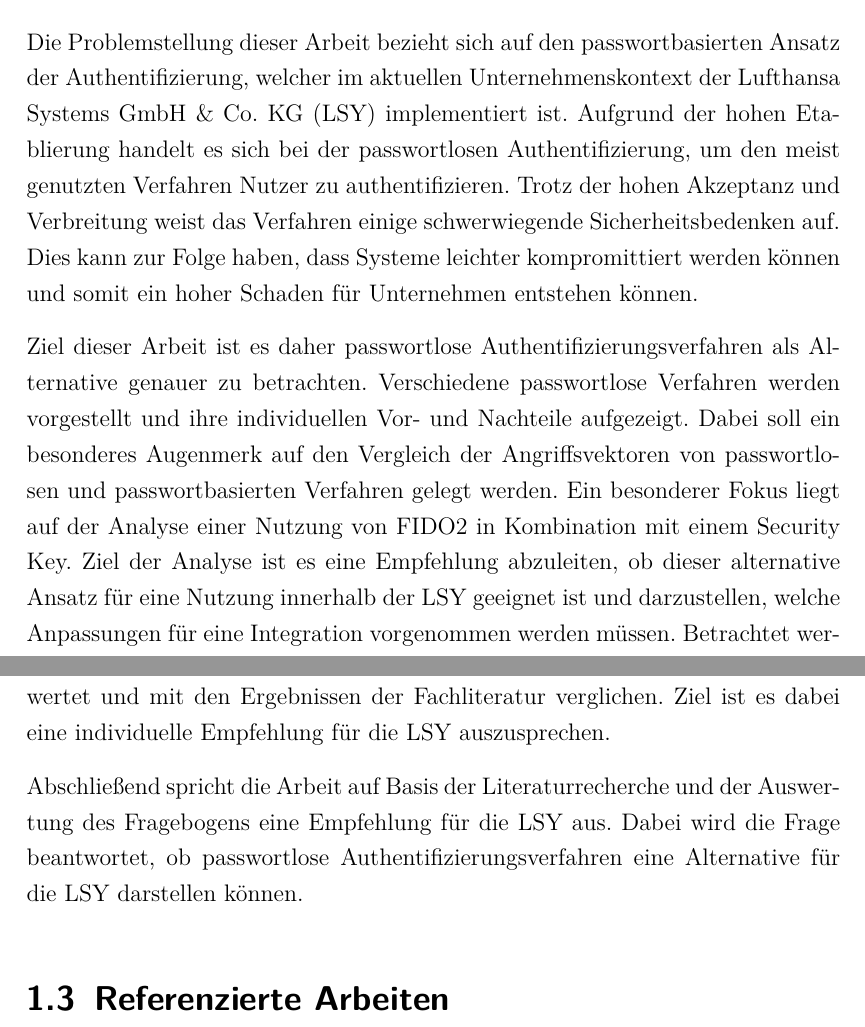
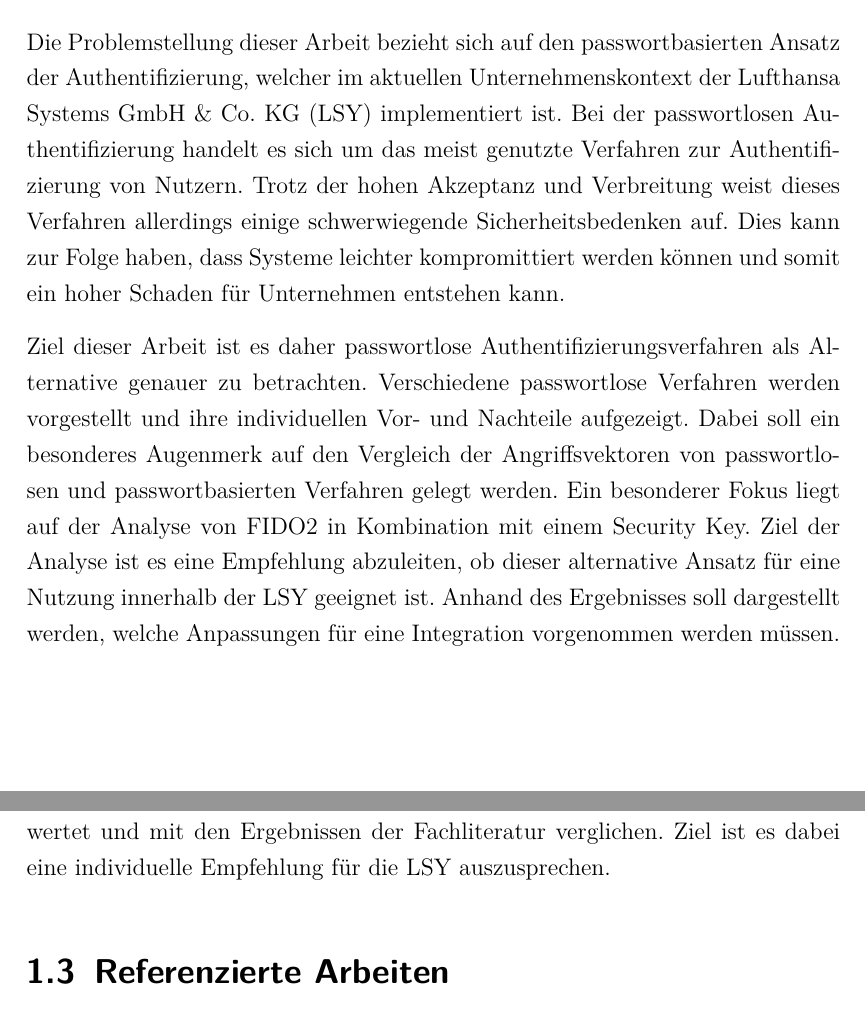
Before and after one commit to tsipiluka/bachelor, a LaTeX thesis (latex/master.tex, which reads latex/content/c2.tex): two parts of pages 10 and 12 of 80, joined at a grey line, cut so that both start at the same text. Compiled offline with pdfLaTeX.

Commit message:
update c2

```diff
--- a/latex/content/c2.tex
+++ b/latex/content/c2.tex
@@ -4,8 +4,8 @@
 Diese Arbeit beschäftigt sich mit passwortlosen Authentifizierungsverfahren. Im Folgenden werden zunächst die Problemstellung und das Ziel der Arbeit definiert. Anschließend wird der Aufbau der Arbeit beschrieben und auf verwandte Arbeiten eingegangen:
 
 \section{Problemstellung \& Ziel der Arbeit} \label{target}
-Die Problemstellung dieser Arbeit bezieht sich auf den passwortbasierten Ansatz der Authentifizierung, welcher im aktuellen Unternehmenskontext der \ac{LSY} implementiert ist. Aufgrund der hohen Etablierung handelt es sich bei der passwortlosen Authentifizierung, um den meist genutzten Verfahren Nutzer zu authentifizieren. Trotz der hohen Akzeptanz und Verbreitung weist das Verfahren einige schwerwiegende Sicherheitsbedenken auf. Dies kann zur Folge haben, dass Systeme leichter kompromittiert werden können und somit ein hoher Schaden für Unternehmen entstehen können.
+Die Problemstellung dieser Arbeit bezieht sich auf den passwortbasierten Ansatz der Authentifizierung, welcher im aktuellen Unternehmenskontext der \ac{LSY} implementiert ist. Bei der passwortlosen Authentifizierung handelt es sich um das meist genutzte Verfahren zur Authentifizierung von Nutzern. Trotz der hohen Akzeptanz und Verbreitung weist dieses Verfahren allerdings einige schwerwiegende Sicherheitsbedenken auf. Dies kann zur Folge haben, dass Systeme leichter kompromittiert werden können und somit ein hoher Schaden für Unternehmen entstehen kann.
 
-Ziel dieser Arbeit ist es daher passwortlose Authentifizierungsverfahren als Alternative genauer zu betrachten. Verschiedene passwortlose Verfahren werden vorgestellt und ihre individuellen Vor- und Nachteile aufgezeigt. Dabei soll ein besonderes Augenmerk auf den Vergleich der Angriffsvektoren von passwortlosen und passwortbasierten Verfahren gelegt werden. Ein besonderer Fokus liegt auf der Analyse einer Nutzung von \ac{FIDO}2 in Kombination mit einem Security Key. Ziel der Analyse ist es eine Empfehlung abzuleiten, ob dieser alternative Ansatz für eine Nutzung innerhalb der \ac{LSY} geeignet ist und darzustellen, welche Anpassungen für eine Integration vorgenommen werden müssen. Betrachtet werden insbesondere die Aspekte der Sicherheit und der Benutzerfreundlichkeit. Ein weiterer Aspekt, welcher betrachtet wird ist die Frage, ob passwortlose Ansätze Passwörter ersetzen können oder lediglich ergänzen.
+Ziel dieser Arbeit ist es daher passwortlose Authentifizierungsverfahren als Alternative genauer zu betrachten. Verschiedene passwortlose Verfahren werden vorgestellt und ihre individuellen Vor- und Nachteile aufgezeigt. Dabei soll ein besonderes Augenmerk auf den Vergleich der Angriffsvektoren von passwortlosen und passwortbasierten Verfahren gelegt werden. Ein besonderer Fokus liegt auf der Analyse von \ac{FIDO}2 in Kombination mit einem Security Key. Ziel der Analyse ist es eine Empfehlung abzuleiten, ob dieser alternative Ansatz für eine Nutzung innerhalb der \ac{LSY} geeignet ist. Anhand des Ergebnisses soll dargestellt werden, welche Anpassungen für eine Integration vorgenommen werden müssen. Betrachtet werden insbesondere die Aspekte der Sicherheit und der Benutzerfreundlichkeit.
 
 \section{Aufbau der Arbeit}
@@ -14,8 +14,6 @@ Die Arbeit gibt zu Beginn zunächst eine Einführung in die verschiedenen Arten
 Im weiteren Verlauf der Arbeit wird die aktuelle Lage der \ac{LSY} dargestellt. Der Fokus liegt dabei auf den aktuellen Prozessen der Authentifizierung. Um die Ergebnisse der Fachliteratur mit der Praxis zu vergleichen, wird eine Implementierung von \ac{FIDO}2 in Kombination mit einem Security Key innerhalb einer Abteilung der \ac{LSY} vorgenommen. Dabei wird betrachtet, ob und wie gut sich \ac{FIDO}2 in den Unternehmenskontext der \ac{LSY} integrieren lässt. Die vorgenommene Umsetzung wird aufgezeigt und mit den aktuellen Prozessen verglichen.
 
 Um die Benutzerfreundlichkeit besser bewerten zu können wird auf Basis der zuvor erarbeiteten Ergebnisse ein interaktiver Fragebogen erstellt. Dieser wird innerhalb einer Abteilung der \ac{LSY} durchgeführt. Die Ergebnisse werden ausgewertet und mit den Ergebnissen der Fachliteratur verglichen. Ziel ist es dabei eine individuelle Empfehlung für die \ac{LSY} auszusprechen.
-
-Abschließend spricht die Arbeit auf Basis der Literaturrecherche und der Auswertung des Fragebogens eine Empfehlung für die \ac{LSY} aus. Dabei wird die Frage beantwortet, ob passwortlose Authentifizierungsverfahren eine Alternative für die \ac{LSY} darstellen können.
 
 \section{Referenzierte Arbeiten}
 
```
Also changed, not shown: latex/master.pdf, latex/content/c2.tex (4 more changed lines), 3 other files.
